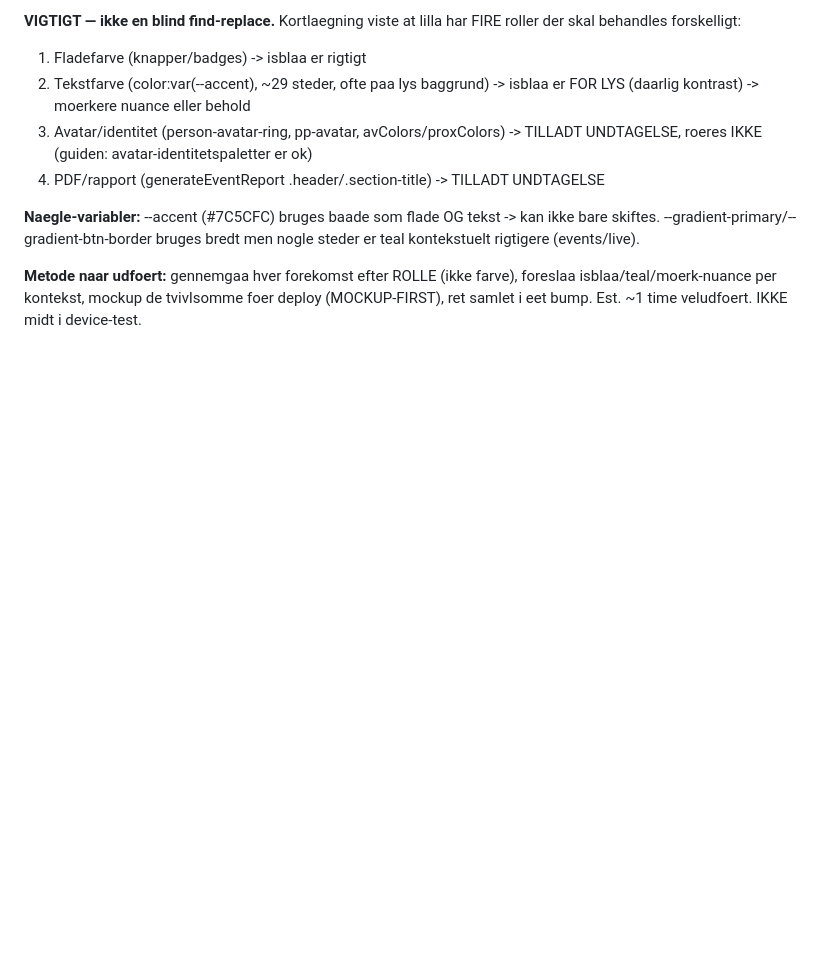
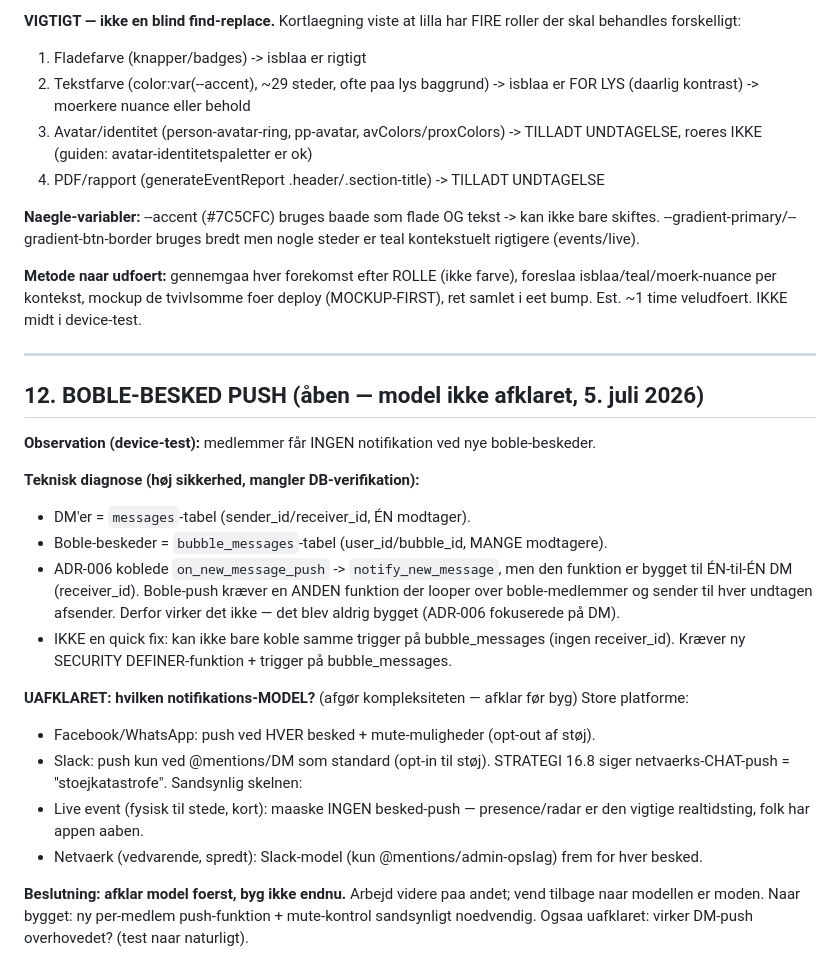
Before and after one commit to michaelatsorensen/bubble_pwa, a Markdown page: HOS-SPRINT.md, the part around the change. Rendered like a GitHub page; blank space fills up the shorter version.

Commit message:
HOS-SPRINT: document bubble-message push as open design question
Members get no push on new bubble messages. Technical diagnosis: DM push
uses notify_new_message (one-to-one, receiver_id) but bubble messages are
one-to-many (bubble_messages, many recipients) -- needs a different
per-member push function that was never built. But the notification MODEL
is unresolved (push-everything+mute vs Slack-style @mentions-only, and
likely different for live events vs networks). Decided: clarify model
before building.

```diff
--- a/HOS-SPRINT.md
+++ b/HOS-SPRINT.md
@@ -261,3 +261,33 @@ kontekstuelt rigtigere (events/live).
 **Metode naar udfoert:** gennemgaa hver forekomst efter ROLLE (ikke farve), foreslaa
 isblaa/teal/moerk-nuance per kontekst, mockup de tvivlsomme foer deploy (MOCKUP-FIRST),
 ret samlet i eet bump. Est. ~1 time veludfoert. IKKE midt i device-test.
+
+---
+
+## 12. BOBLE-BESKED PUSH (åben — model ikke afklaret, 5. juli 2026)
+
+**Observation (device-test):** medlemmer får INGEN notifikation ved nye boble-beskeder.
+
+**Teknisk diagnose (høj sikkerhed, mangler DB-verifikation):**
+- DM'er = `messages`-tabel (sender_id/receiver_id, ÉN modtager).
+- Boble-beskeder = `bubble_messages`-tabel (user_id/bubble_id, MANGE modtagere).
+- ADR-006 koblede `on_new_message_push` -> `notify_new_message`, men den funktion er
+  bygget til ÉN-til-ÉN DM (receiver_id). Boble-push kræver en ANDEN funktion der looper
+  over boble-medlemmer og sender til hver undtagen afsender. Derfor virker det ikke —
+  det blev aldrig bygget (ADR-006 fokuserede på DM).
+- IKKE en quick fix: kan ikke bare koble samme trigger på bubble_messages (ingen
+  receiver_id). Kræver ny SECURITY DEFINER-funktion + trigger på bubble_messages.
+
+**UAFKLARET: hvilken notifikations-MODEL?** (afgør kompleksiteten — afklar før byg)
+Store platforme:
+- Facebook/WhatsApp: push ved HVER besked + mute-muligheder (opt-out af støj).
+- Slack: push kun ved @mentions/DM som standard (opt-in til støj).
+STRATEGI 16.8 siger netvaerks-CHAT-push = "stoejkatastrofe". Sandsynlig skelnen:
+- Live event (fysisk til stede, kort): maaske INGEN besked-push — presence/radar er den
+  vigtige realtidsting, folk har appen aaben.
+- Netvaerk (vedvarende, spredt): Slack-model (kun @mentions/admin-opslag) frem for hver
+  besked.
+
+**Beslutning: afklar model foerst, byg ikke endnu.** Arbejd videre paa andet; vend
+tilbage naar modellen er moden. Naar bygget: ny per-medlem push-funktion + mute-kontrol
+sandsynligt noedvendig. Ogsaa uafklaret: virker DM-push overhovedet? (test naar naturligt).
```
